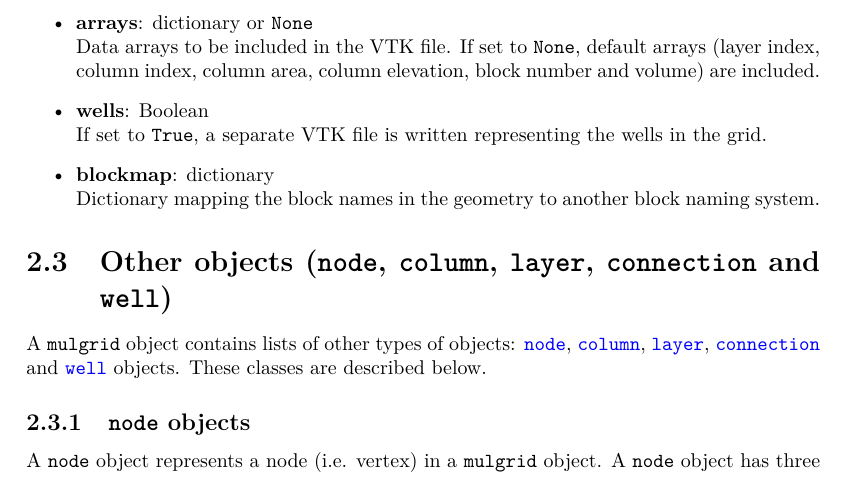
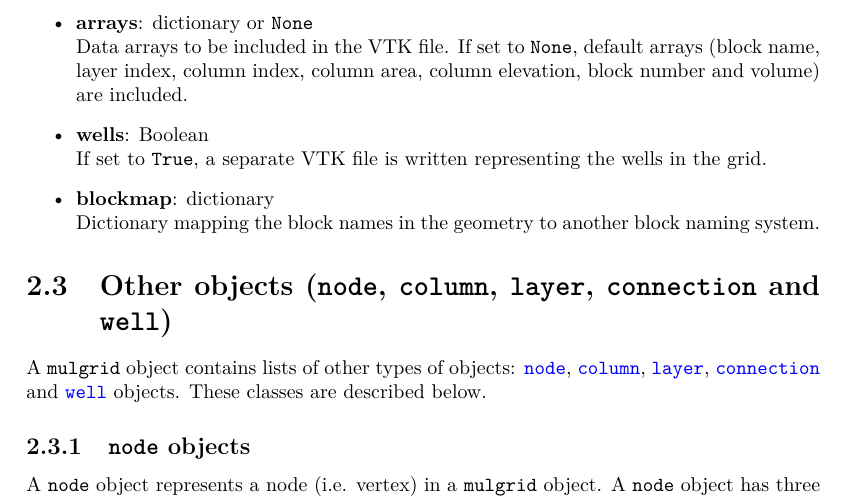
Before and after one commit to acroucher/PyTOUGH, a LaTeX thesis (doc/PyTOUGH-guide.tex, which reads doc/mulgrids.tex): part of page 46 of 122, cut so that both start at the same text. Compiled offline with pdfLaTeX; a missing bibliography style is replaced by a similar one.

Commit message:
Corrected docs on mulgrid write_vtk() and write_exodusii()- block name data are also written out by default

```diff
--- a/doc/mulgrids.tex
+++ b/doc/mulgrids.tex
@@ -1470,7 +1470,7 @@ Writes a \texttt{mulgrid} object to a VTK file on disk, for visualisation with V
 \item \textbf{filename}: string\\
   Name of the VTK file to be written.  If no file name is specified, the object's own \texttt{filename} property is used, with the extension changed to *.vtu.  If the object's \texttt{filename} property is not set, the default name `geometry.vtu' is used.
 \item \textbf{arrays}: dictionary or \texttt{None}\\
-  Data arrays to be included in the VTK file.  If set to \texttt{None}, default arrays (layer index, column index, column area, column elevation, block number and volume) are included.
+  Data arrays to be included in the VTK file.  If set to \texttt{None}, default arrays (block name, layer index, column index, column area, column elevation, block number and volume) are included.
 \item \textbf{wells}: Boolean\\
   If set to \texttt{True}, a separate VTK file is written representing the wells in the grid.
 \item \textbf{blockmap}: dictionary\\
```
Also changed, not shown: doc/PyTOUGH-guide.pdf, doc/mulgrids.tex (2 more changed lines).
